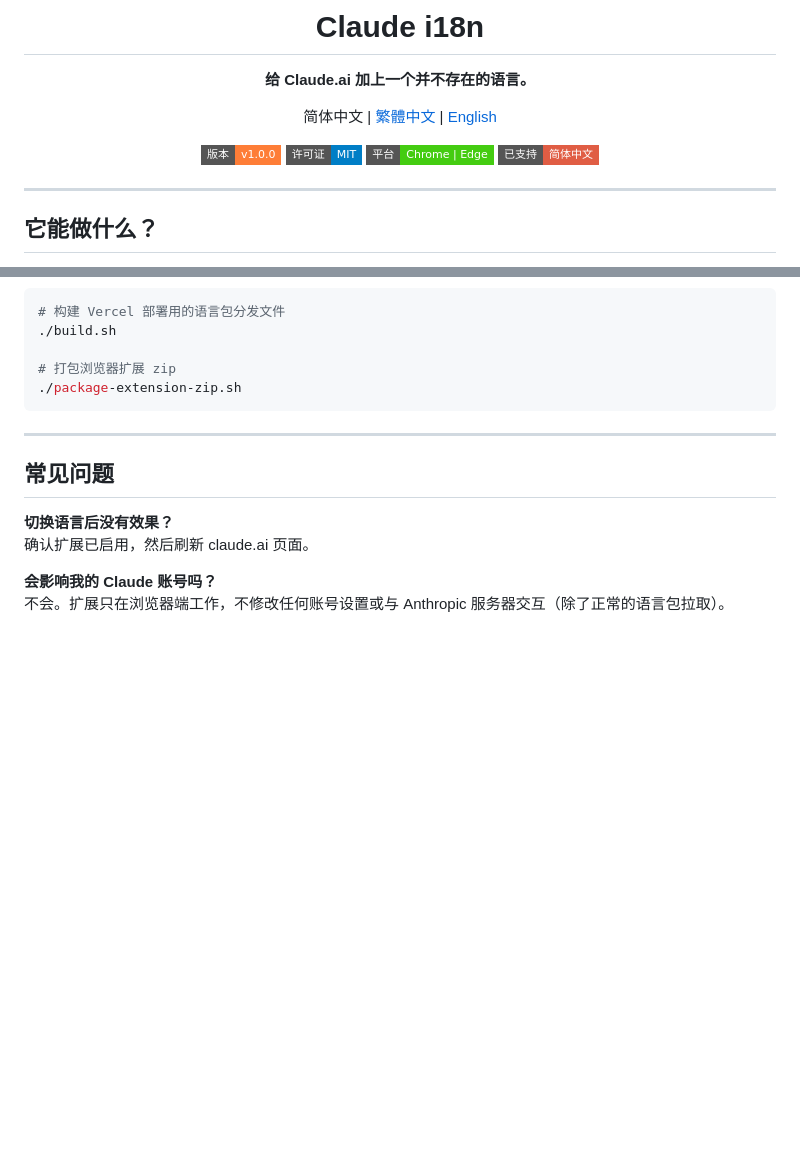
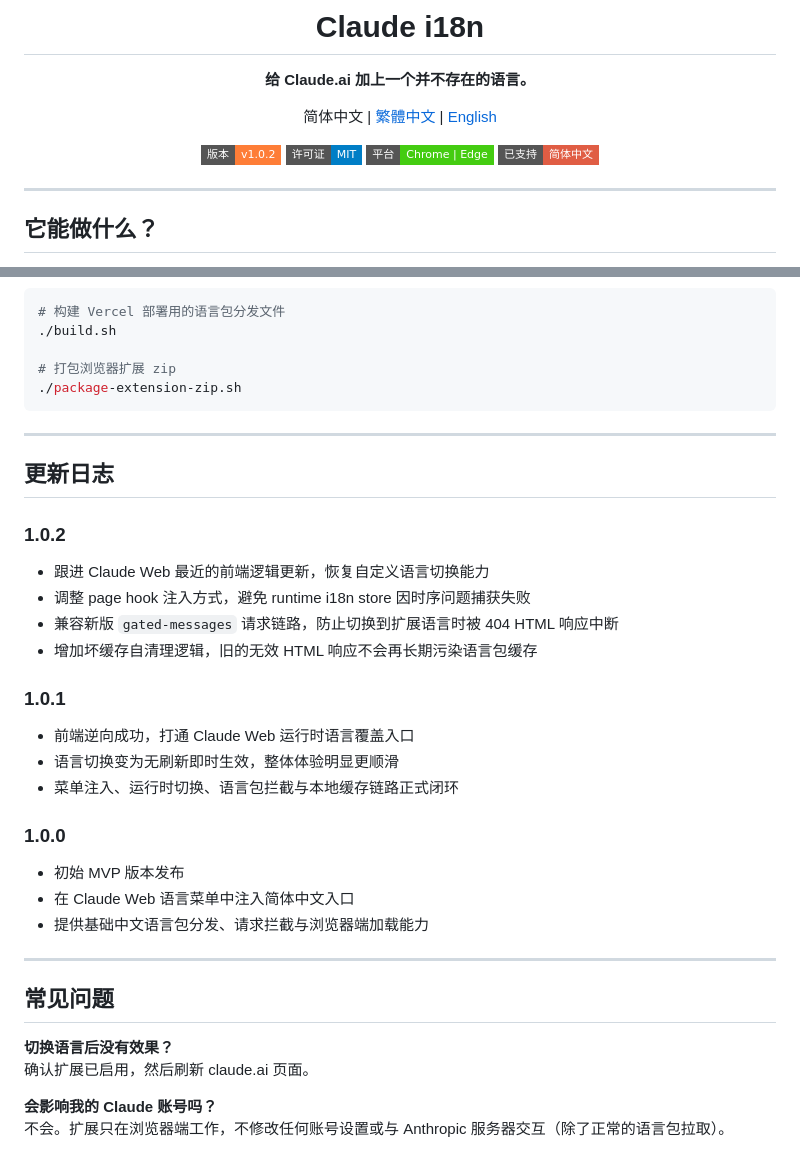
Before and after one commit to Pectics/claude-web-i18n, a Markdown page: README.md, 2 parts joined by grey strips. Drawn GitHub-style; badges without logos; blank space fills up the shorter version.

```diff
--- a/README.md
+++ b/README.md
@@ -8,7 +8,7 @@
 
 简体中文 | [繁體中文](README.tw.md) | [English](README.en.md)
 
-[![Version](https://img.shields.io/badge/版本-v1.0.0-orange?style=flat-square)](https://github.com/pectics/claude-web-i18n/releases)
+[![Version](https://img.shields.io/badge/版本-v1.0.2-orange?style=flat-square)](https://github.com/pectics/claude-web-i18n/releases)
 [![License](https://img.shields.io/badge/许可证-MIT-blue?style=flat-square)](LICENSE)
 [![Platform](https://img.shields.io/badge/平台-Chrome%20%7C%20Edge-brightgreen?style=flat-square)](#安装)
 [![Locale](https://img.shields.io/badge/已支持-简体中文-red?style=flat-square)](#支持的语言)
@@ -124,6 +124,29 @@ UI 全面切换为中文，无需刷新
 
 ---
 
+## 更新日志
+
+### 1.0.2
+
+- 跟进 Claude Web 最近的前端逻辑更新，恢复自定义语言切换能力
+- 调整 page hook 注入方式，避免 runtime i18n store 因时序问题捕获失败
+- 兼容新版 `gated-messages` 请求链路，防止切换到扩展语言时被 404 HTML 响应中断
+- 增加坏缓存自清理逻辑，旧的无效 HTML 响应不会再长期污染语言包缓存
+
+### 1.0.1
+
+- 前端逆向成功，打通 Claude Web 运行时语言覆盖入口
+- 语言切换变为无刷新即时生效，整体体验明显更顺滑
+- 菜单注入、运行时切换、语言包拦截与本地缓存链路正式闭环
+
+### 1.0.0
+
+- 初始 MVP 版本发布
+- 在 Claude Web 语言菜单中注入简体中文入口
+- 提供基础中文语言包分发、请求拦截与浏览器端加载能力
+
+---
+
 ## 常见问题
 
 **切换语言后没有效果？** \
```
Also changed, not shown: README.en.md (+24 -1 lines), README.tw.md (+24 -1 lines).
